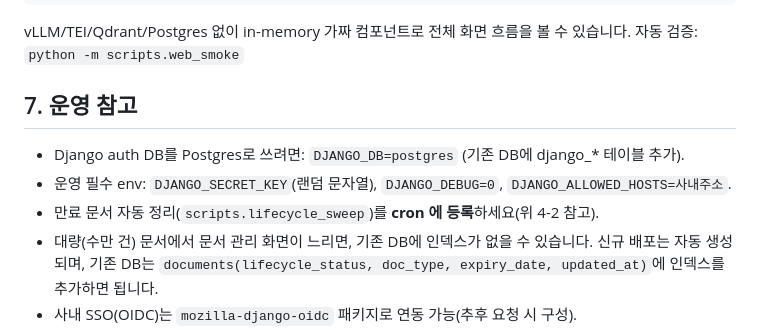
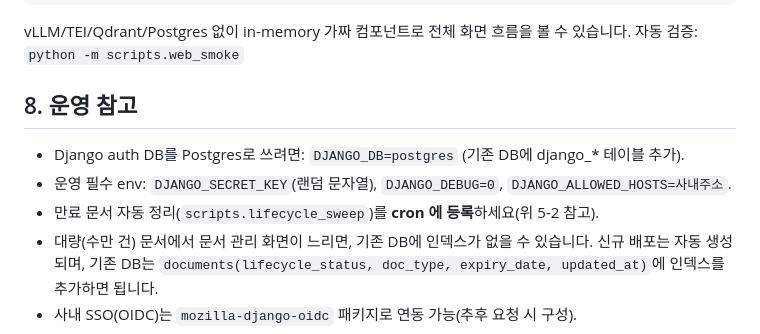
Before and after one commit to gytmd987/data-gov, a Markdown page: docs/장고_실행.md, the part around one of its changes. GitHub-like rendering.

```diff
--- a/docs/장고_실행.md
+++ b/docs/장고_실행.md
@@ -88,11 +98,11 @@ WEB_OFFLINE=1 python web/manage.py runserver 0.0.0.0:8500
 vLLM/TEI/Qdrant/Postgres 없이 in-memory 가짜 컴포넌트로 전체 화면 흐름을 볼 수 있습니다.
 자동 검증: `python -m scripts.web_smoke`
 
-## 7. 운영 참고
+## 8. 운영 참고
 
 - Django auth DB를 Postgres로 쓰려면: `DJANGO_DB=postgres` (기존 DB에 django_* 테이블 추가).
 - 운영 필수 env: `DJANGO_SECRET_KEY`(랜덤 문자열), `DJANGO_DEBUG=0`, `DJANGO_ALLOWED_HOSTS=사내주소`.
-- 만료 문서 자동 정리(`scripts.lifecycle_sweep`)를 **cron 에 등록**하세요(위 4-2 참고).
+- 만료 문서 자동 정리(`scripts.lifecycle_sweep`)를 **cron 에 등록**하세요(위 5-2 참고).
 - 대량(수만 건) 문서에서 문서 관리 화면이 느리면, 기존 DB에 인덱스가 없을 수 있습니다.
   신규 배포는 자동 생성되며, 기존 DB는 `documents(lifecycle_status, doc_type, expiry_date, updated_at)`에
   인덱스를 추가하면 됩니다.
```
Also changed, not shown: other parts of docs/장고_실행.md (+33 -23 lines).
